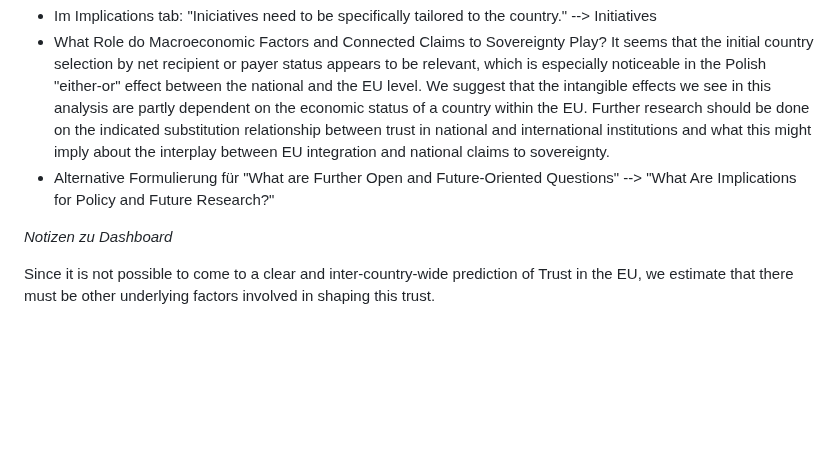
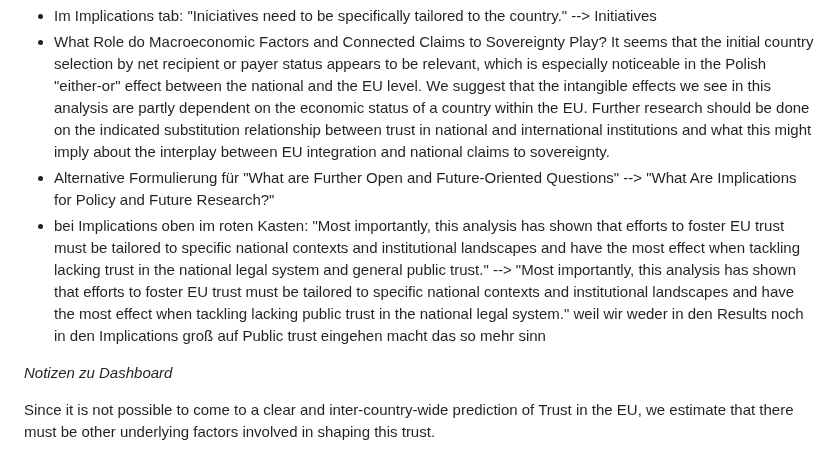
Before and after one commit to MareiLu/ess-study-project, a Markdown page: README.md, the part around the change. Drawn GitHub-style; blank space fills up the shorter version.

```diff
--- a/README.md
+++ b/README.md
@@ -8,6 +8,7 @@ What shapes trust in the European Union and United Nations in Poland, Germany an
 - What Role do Macroeconomic Factors and Connected Claims to Sovereignty Play?
 It seems that the initial country selection by net recipient or payer status appears to be relevant, which is especially noticeable in the Polish "either-or" effect between the national and the EU level. We suggest that the intangible effects we see in this analysis are partly dependent on the economic status of a country within the EU. Further research should be done on the indicated substitution relationship between trust in national and international institutions and what this might imply about the interplay between EU integration and national claims to sovereignty.
 - Alternative Formulierung für "What are Further Open and Future-Oriented Questions" --> "What Are Implications for Policy and Future Research?"
+- bei Implications oben im roten Kasten: "Most importantly, this analysis has shown that efforts to foster EU trust must be tailored to specific national contexts and institutional landscapes and have the most effect when tackling lacking trust in the national legal system and general public trust." --> "Most importantly, this analysis has shown that efforts to foster EU trust must be tailored to specific national contexts and institutional landscapes and have the most effect when tackling lacking public trust in the national legal system." weil wir weder in den Results noch in den Implications groß auf Public trust eingehen macht das so mehr sinn
 
 
 
```
